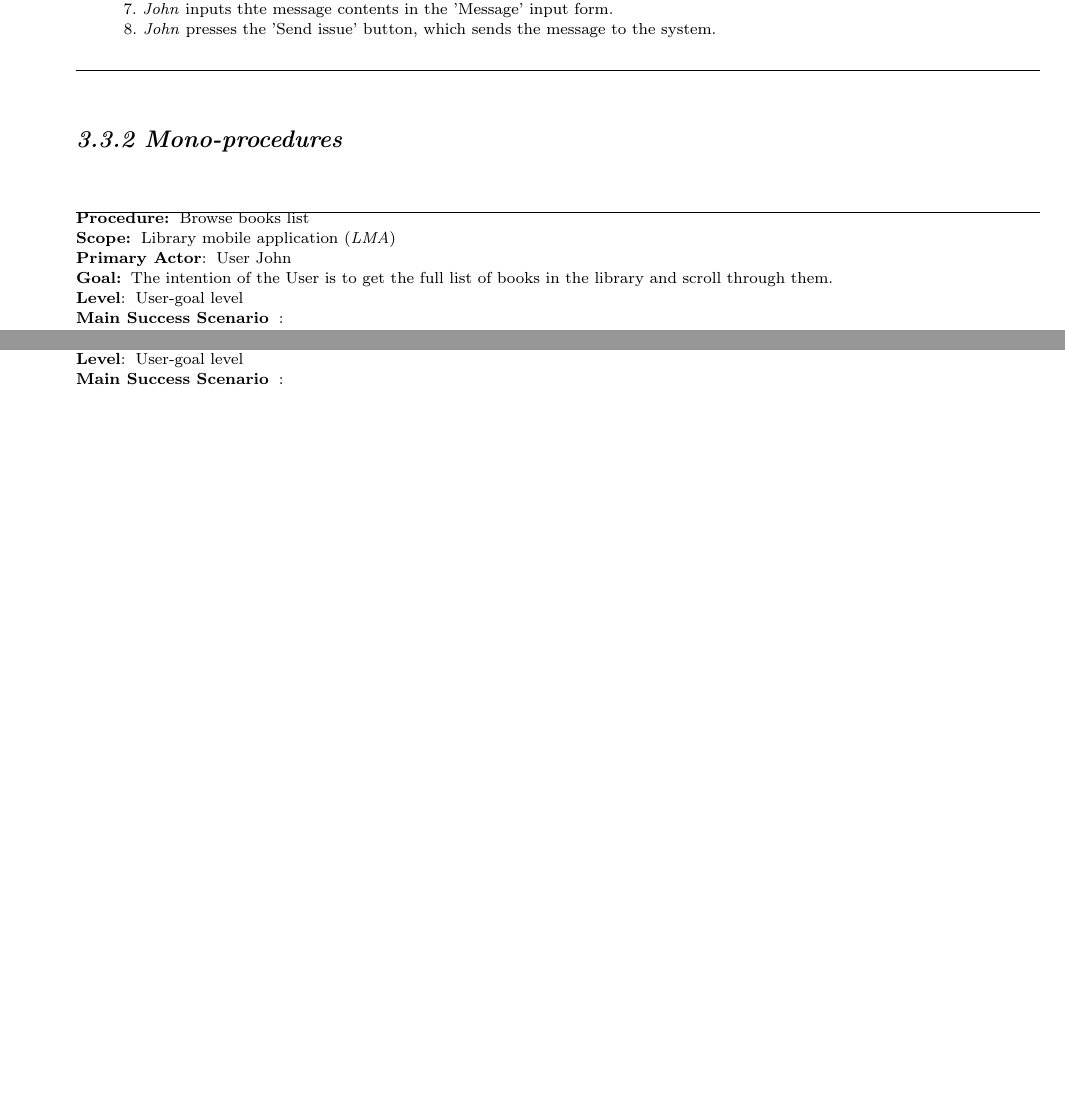
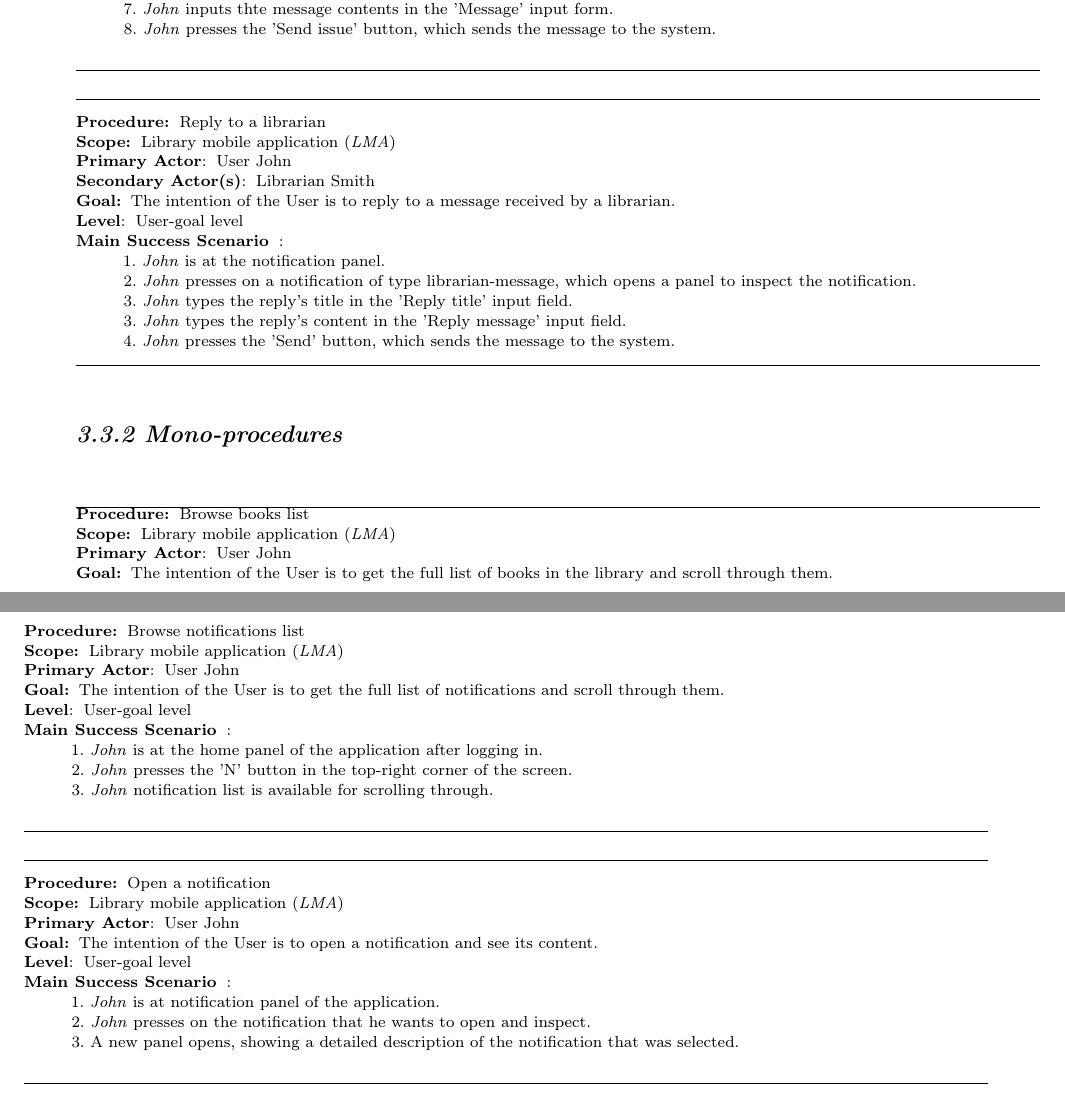
Before and after one commit to tabsoverspaces/UL-SEP-2017-g05, a LaTeX thesis (lu.uni.teaching.sep.tutorial.group5/lu.uni.lassy.excalibur.myproject.usermanual.report/user-manual.tex, which reads lu.uni.teaching.sep.tutorial.group5/lu.uni.lassy.excalibur.myproject.usermanual.report/doc/client/usage-guide.tex): two parts of pages 16 and 18 of 39 before the commit and two parts of pages 16 and 21 of 41 after it, joined at a grey line, cut so that both start at the same text, the shorter picture padded with empty space. Compiled offline with LaTeX, dvips and Ghostscript; a LaTeX package or settings file that is missing is left out.

Commit message:
Added usage guide related to the notification panel of the mobile app.

```diff
--- a/lu.uni.teaching.sep.tutorial.group5/lu.uni.lassy.excalibur.myproject.usermanual.report/doc/client/usage-guide.tex
+++ b/lu.uni.teaching.sep.tutorial.group5/lu.uni.lassy.excalibur.myproject.usermanual.report/doc/client/usage-guide.tex
@@ -74,6 +74,32 @@ corner of the panel.
 7. \emph{John} inputs thte message contents in the 'Message' input form. \\
 8. \emph{John} presses the 'Send issue' button, which sends the message to the
 system. \\
+
+}
+
+\end{lyxlist}
+\hrule
+
+%%%%
+%% Replying to a librarian-message type of notification
+\vspace{0.5cm}
+\hrule
+\begin{lyxlist}{PC1}
+\small{
+\item [\textbf{Procedure:}] Reply to a librarian
+\item [\textbf{Scope:}] Library mobile application (\emph{LMA})
+\item [\textbf{Primary Actor}:] User John
+\item [\textbf{Secondary Actor(s)}:] Librarian Smith
+\item [\textbf{Goal:}] The intention of the User is to reply to a message
+received by a librarian.
+\item [\textbf{Level}:] User-goal level
+\item [\textbf{Main~Success~Scenario}]:\\
+1. \emph{John} is at the notification panel.\\
+2. \emph{John} presses on a notification of type librarian-message, which
+opens a panel to inspect the notification. \\
+3. \emph{John} types the reply's title in the 'Reply title' input field. \\
+3. \emph{John} types the reply's content in the 'Reply message' input field. \\
+4. \emph{John} presses the 'Send' button, which sends the message to the system.
 
 }
 
@@ -566,3 +592,51 @@ settings panel. \\
 
 \end{lyxlist}
 \hrule
+
+
+%%%%
+%% NOTIFICATION PANEL USAGE GUIDE INSTRUCTIONS
+%%%%
+
+%%  Scroll through notifications
+\vspace{0.5cm}
+\hrule
+\begin{lyxlist}{PC1}
+\small{
+\item [\textbf{Procedure:}] Browse notifications list
+\item [\textbf{Scope:}] Library mobile application (\emph{LMA})
+\item [\textbf{Primary Actor}:] User John
+\item [\textbf{Goal:}] The intention of the User is to get the full list of
+notifications and scroll through them.
+\item [\textbf{Level}:] User-goal level
+\item [\textbf{Main~Success~Scenario}]:\\
+1. \emph{John} is at the home panel of the application after logging in.\\
+2. \emph{John} presses the 'N' button in the top-right corner of the screen.\\
+3. \emph{John} notification list is available for scrolling through.\\
+
+}
+
+\end{lyxlist}
+\hrule
+
+%% Open a notification
+\vspace{0.5cm}
+\hrule
+\begin{lyxlist}{PC1}
+\small{
+\item [\textbf{Procedure:}] Open a notification
+\item [\textbf{Scope:}] Library mobile application (\emph{LMA})
+\item [\textbf{Primary Actor}:] User John
+\item [\textbf{Goal:}] The intention of the User is to open a notification and
+see its content.
+\item [\textbf{Level}:] User-goal level
+\item [\textbf{Main~Success~Scenario}]:\\
+1. \emph{John} is at notification panel of the application.\\
+2. \emph{John} presses on the notification that he wants to open and inspect.\\
+3. A new panel opens, showing a detailed description of the notification that
+was selected.\\
+
+}
+
+\end{lyxlist}
+\hrule
```
